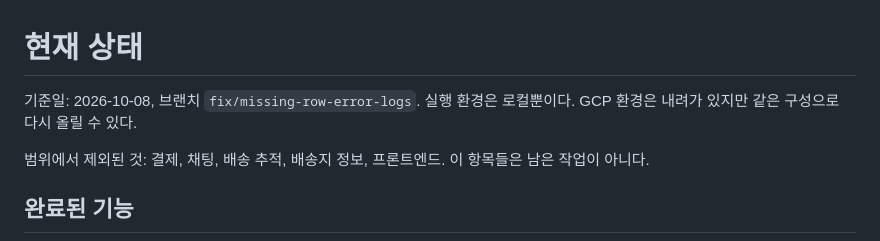
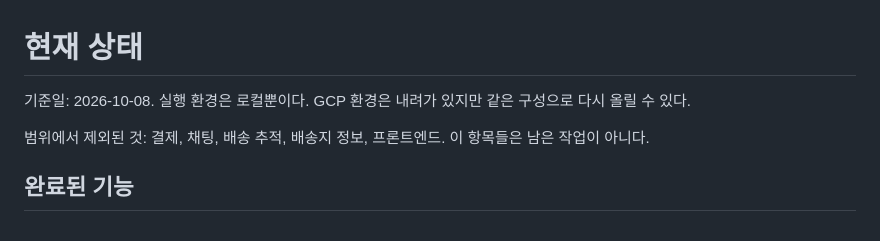
Before and after one commit to EhighG/Ecommerce-API, a Markdown page: docs/tracking/status.md, the part around the change. Rendered like a GitHub page.

Commit message:
Docs: 진행 현황에서 병합 후 낡는 작업 브랜치 표기를 뺌
Co-Authored-By: Claude Opus 5.5 <noreply@anthropic.com>

```diff
--- a/docs/tracking/status.md
+++ b/docs/tracking/status.md
@@ -1,6 +1,6 @@
 # 현재 상태
 
-기준일: 2026-10-08, 브랜치 `fix/missing-row-error-logs`. 실행 환경은 로컬뿐이다. GCP 환경은 내려가 있지만 같은 구성으로 다시 올릴 수 있다.
+기준일: 2026-10-08. 실행 환경은 로컬뿐이다. GCP 환경은 내려가 있지만 같은 구성으로 다시 올릴 수 있다.
 
 범위에서 제외된 것: 결제, 채팅, 배송 추적, 배송지 정보, 프론트엔드. 이 항목들은 남은 작업이 아니다.
 
```
